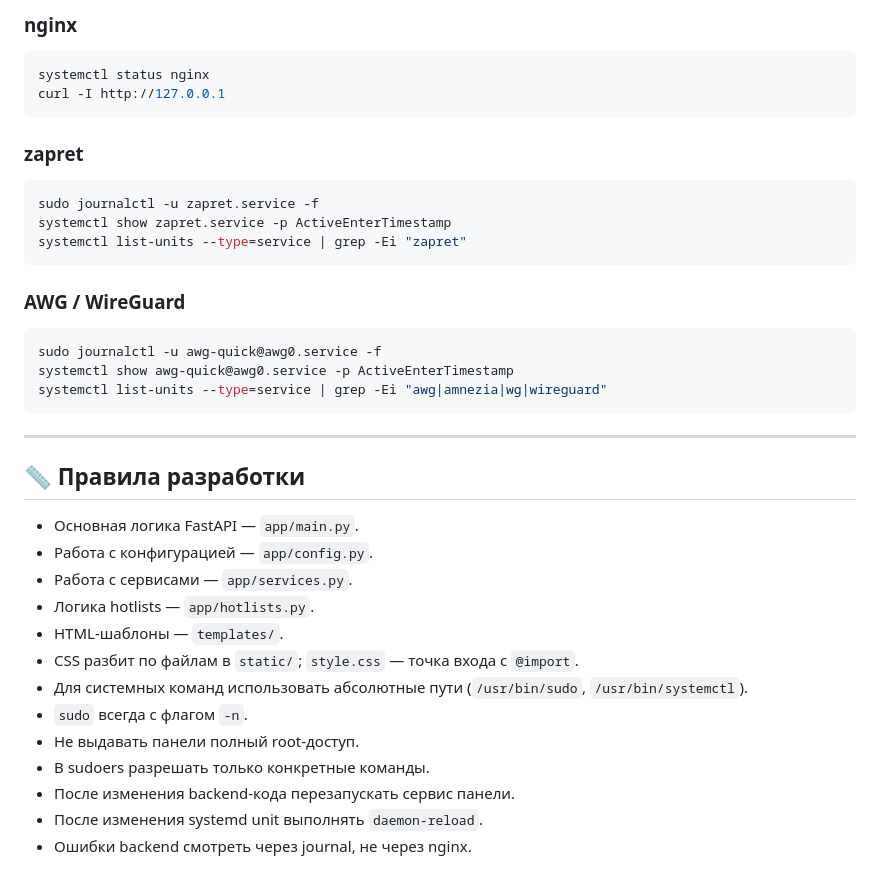
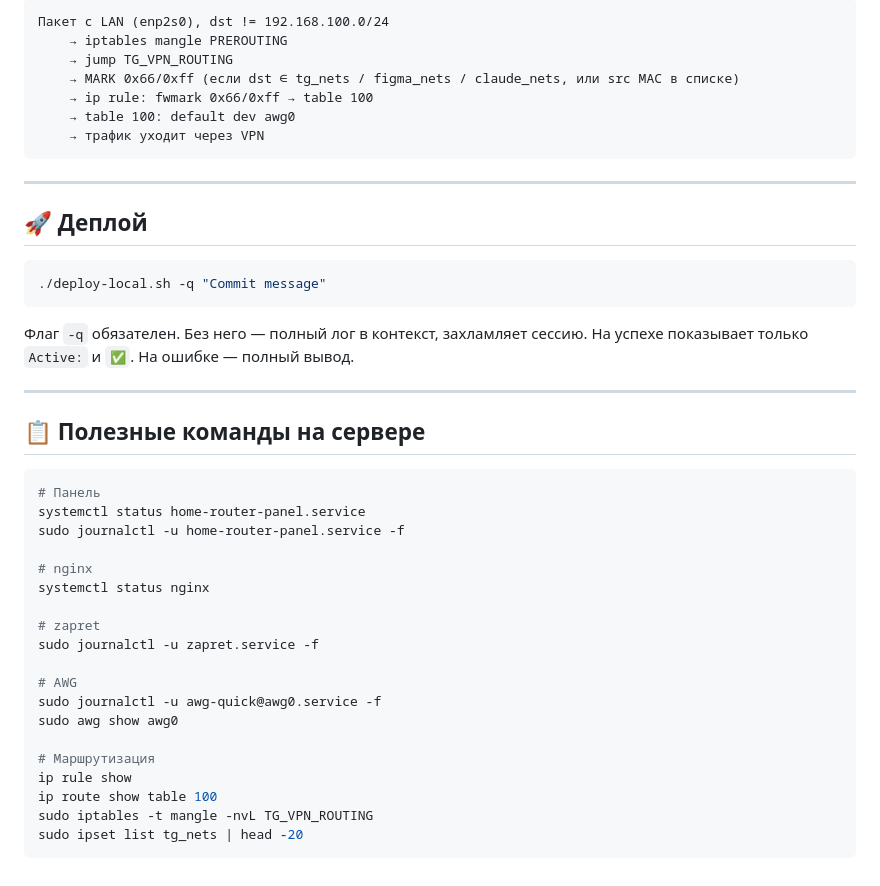
Before and after one commit to meteopavel/Home_Router_Panel, a Markdown page: README.md, the part around one of its changes. GitHub-like rendering.

````diff
--- a/README.md
+++ b/README.md
@@ -227,40 +179,45 @@ sudo journalctl -u home-router-panel.service -f  # логи
-### nginx
-
-```bash
-systemctl status nginx
-curl -I http://127.0.0.1
-```
-
-### zapret
-
-```bash
-sudo journalctl -u zapret.service -f
-systemctl show zapret.service -p ActiveEnterTimestamp
-systemctl list-units --type=service | grep -Ei "zapret"
-```
-
-### AWG / WireGuard
-
-```bash
-sudo journalctl -u awg-quick@awg0.service -f
-systemctl show awg-quick@awg0.service -p ActiveEnterTimestamp
-systemctl list-units --type=service | grep -Ei "awg|amnezia|wg|wireguard"
+Пакет с LAN (enp2s0), dst != 192.168.100.0/24
+    → iptables mangle PREROUTING
+    → jump TG_VPN_ROUTING
+    → MARK 0x66/0xff (если dst ∈ tg_nets / figma_nets / claude_nets, или src MAC в списке)
+    → ip rule: fwmark 0x66/0xff → table 100
+    → table 100: default dev awg0
+    → трафик уходит через VPN
 ```
 
 ---
 
-## 📏 Правила разработки
+## 🚀 Деплой
 
-- Основная логика FastAPI — `app/main.py`.
-- Работа с конфигурацией — `app/config.py`.
-- Работа с сервисами — `app/services.py`.
-- Логика hotlists — `app/hotlists.py`.
-- HTML-шаблоны — `templates/`.
-- CSS разбит по файлам в `static/`; `style.css` — точка входа с `@import`.
-- Для системных команд использовать абсолютные пути (`/usr/bin/sudo`, `/usr/bin/systemctl`).
-- `sudo` всегда с флагом `-n`.
-- Не выдавать панели полный root-доступ.
-- В sudoers разрешать только конкретные команды.
-- После изменения backend-кода перезапускать сервис панели.
-- После изменения systemd unit выполнять `daemon-reload`.
-- Ошибки backend смотреть через journal, не через nginx.
+```bash
+./deploy-local.sh -q "Commit message"
+```
+
+Флаг `-q` обязателен. Без него — полный лог в контекст, захламляет сессию.
+На успехе показывает только `Active:` и `✅`. На ошибке — полный вывод.
+
+---
+
+## 📋 Полезные команды на сервере
+
+```bash
+# Панель
+systemctl status home-router-panel.service
+sudo journalctl -u home-router-panel.service -f
+
+# nginx
+systemctl status nginx
+
+# zapret
+sudo journalctl -u zapret.service -f
+
+# AWG
+sudo journalctl -u awg-quick@awg0.service -f
+sudo awg show awg0
+
+# Маршрутизация
+ip rule show
+ip route show table 100
+sudo iptables -t mangle -nvL TG_VPN_ROUTING
+sudo ipset list tg_nets | head -20
+```
````
Also changed, not shown: other parts of README.md (+117 -165 lines).
